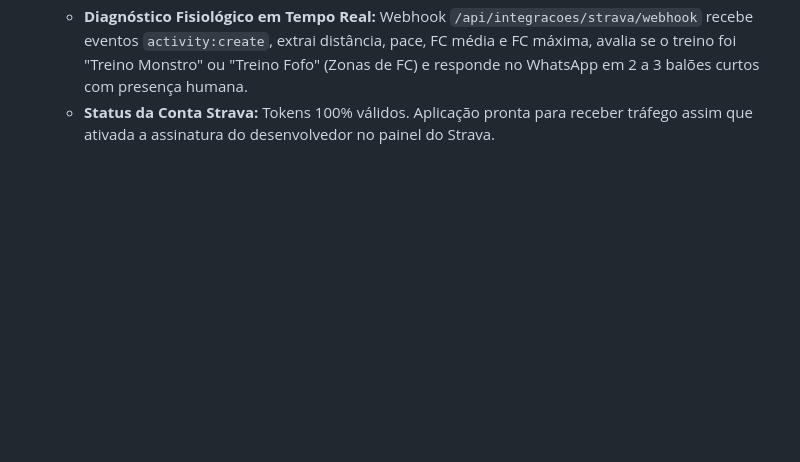
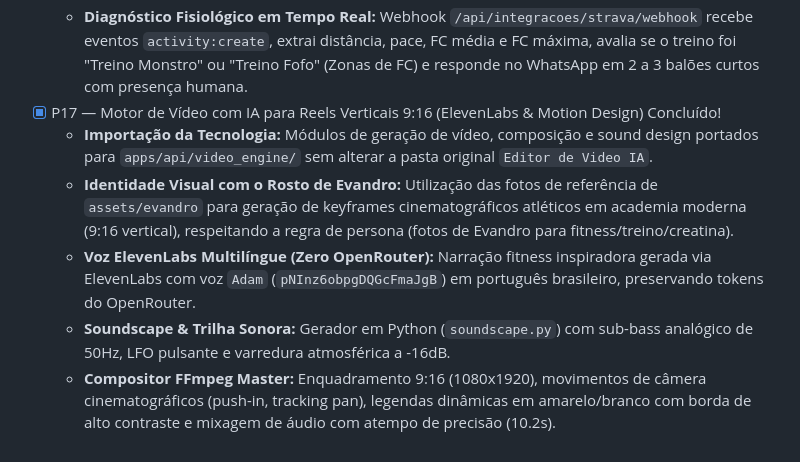
Before and after one commit to silvaevandro815/Agentesdevendas, a Markdown page: MEMORIA_DO_PROJETO.md, the part around the change. Rendered like a GitHub page; blank space fills up the shorter version.

Commit message:
docs: atualizacao da memoria central com P17 Motor de Video com IA

```diff
--- a/MEMORIA_DO_PROJETO.md
+++ b/MEMORIA_DO_PROJETO.md
@@ -153,4 +153,9 @@
   - **Credenciais & Renovação de Token:** Client ID 187215 e Segredo integrados. Renovação automática de access token implementada via OAuth 2.0.
   - **Fluxo do Aluno em 1 Clique:** Endpoint `/api/integracoes/strava/auth-url` gera o link de autorização com state atrelado ao WhatsApp do aluno. Após autorização na web do Strava, a rota `/api/integracoes/strava/callback` armazena os tokens do atleta em `clientes_balanca` e envia boas-vindas automáticas no WhatsApp.
   - **Diagnóstico Fisiológico em Tempo Real:** Webhook `/api/integracoes/strava/webhook` recebe eventos `activity:create`, extrai distância, pace, FC média e FC máxima, avalia se o treino foi "Treino Monstro" ou "Treino Fofo" (Zonas de FC) e responde no WhatsApp em 2 a 3 balões curtos com presença humana.
-  - **Status da Conta Strava:** Tokens 100% válidos. Aplicação pronta para receber tráfego assim que ativada a assinatura do desenvolvedor no painel do Strava.
+- [x] P17 — Motor de Vídeo com IA para Reels Verticais 9:16 (ElevenLabs & Motion Design) Concluído!
+  - **Importação da Tecnologia:** Módulos de geração de vídeo, composição e sound design portados para `apps/api/video_engine/` sem alterar a pasta original `Editor de Video IA`.
+  - **Identidade Visual com o Rosto de Evandro:** Utilização das fotos de referência de `assets/evandro` para geração de keyframes cinematográficos atléticos em academia moderna (9:16 vertical), respeitando a regra de persona (fotos de Evandro para fitness/treino/creatina).
+  - **Voz ElevenLabs Multilíngue (Zero OpenRouter):** Narração fitness inspiradora gerada via ElevenLabs com voz `Adam` (`pNInz6obpgDQGcFmaJgB`) em português brasileiro, preservando tokens do OpenRouter.
+  - **Soundscape & Trilha Sonora:** Gerador em Python (`soundscape.py`) com sub-bass analógico de 50Hz, LFO pulsante e varredura atmosférica a -16dB.
+  - **Compositor FFmpeg Master:** Enquadramento 9:16 (1080x1920), movimentos de câmera cinematográficos (push-in, tracking pan), legendas dinâmicas em amarelo/branco com borda de alto contraste e mixagem de áudio com atempo de precisão (10.2s).
```
